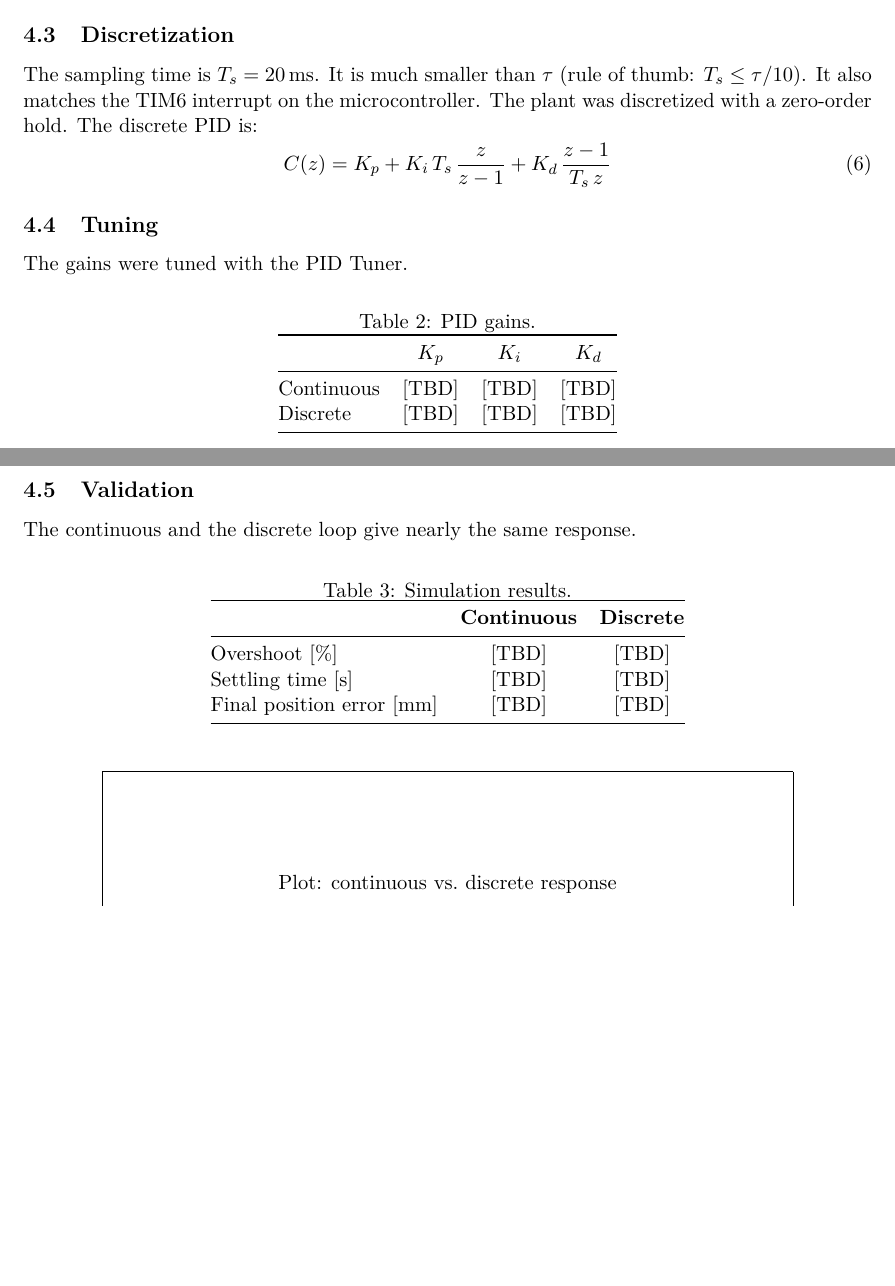
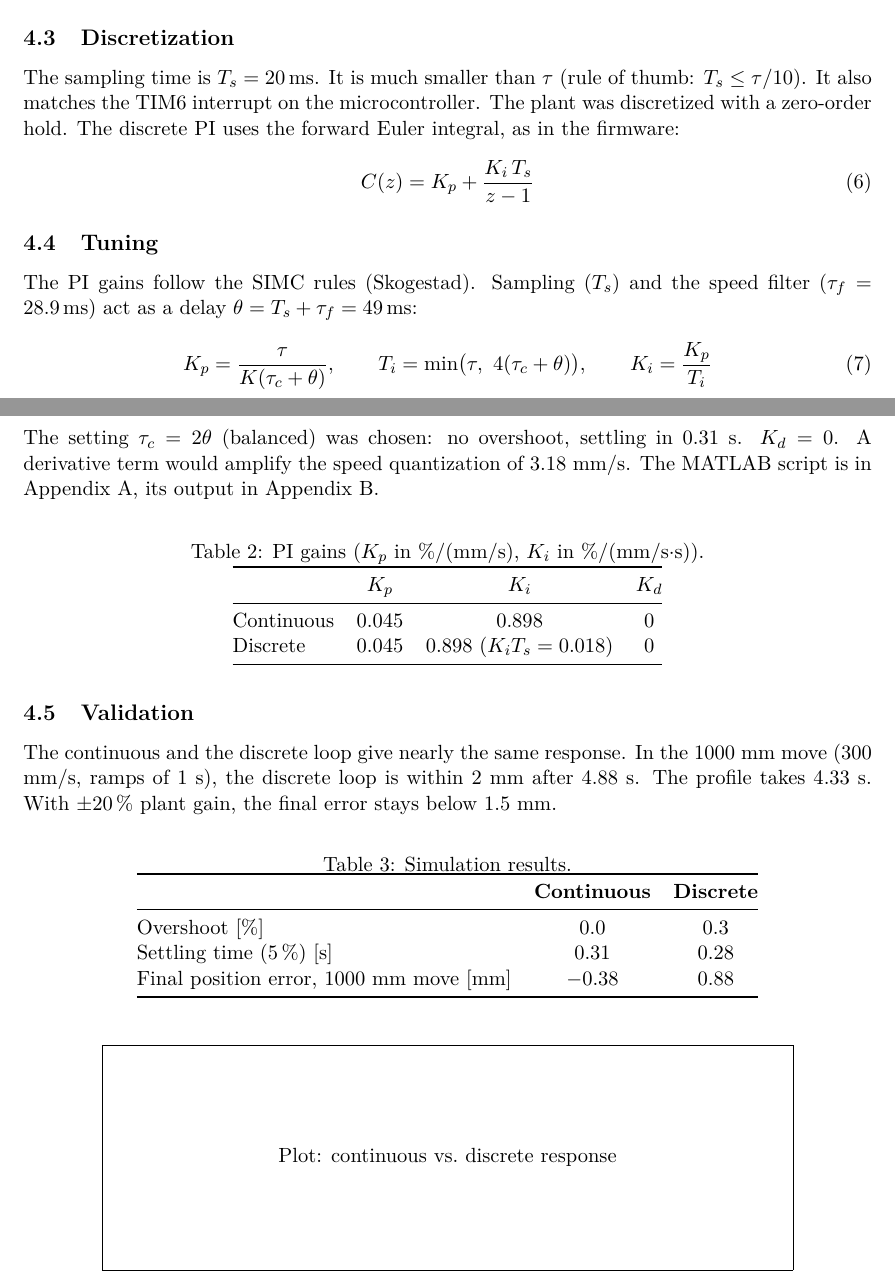
Before and after one commit to DanielHexZen/euromotion-tec, a LaTeX document (Activity 2.6/Activity-2.6_A01832776.tex): two parts of pages 5 and 6 of 11 before the commit and two parts of pages 5 and 6 of 13 after it, joined at a grey line, cut so that both start at the same text, the shorter picture padded with empty space. Compiled offline with pdfLaTeX.

Commit message:
Activity 2.6: add MATLAB code and output to the report
Appendix A lists identify_car.m, appendix B its output
(identify_car_output.txt). Fills the identified model, the PI gains
and the simulation results in section 4; the discrete PI now uses
the forward Euler form of the firmware.

Co-Authored-By: Claude Opus 5.5 <noreply@anthropic.com>
Claude-Session: https://claude.ai/code/session_01P9LYFw4L4PXVrJWhnfbHvM

```diff
--- a/Activity 2.6/Activity-2.6_A01832776.tex
+++ b/Activity 2.6/Activity-2.6_A01832776.tex
@@ -19,6 +19,11 @@
 
 % ---------- Zusätzliche Pakete (für diesen Bericht) ----------
 \usepackage[a4paper,margin=2.54cm]{geometry}   % Normal margins (2.54 cm)
+\usepackage{xcolor}
+\usepackage{listings}
+\lstset{language=Matlab, basicstyle=\ttfamily\scriptsize, breaklines=true, columns=fullflexible,
+  frame=single, rulecolor=\color{black!25}, backgroundcolor=\color{black!3}, showstringspaces=false,
+  keywordstyle=\color{blue!70!black}, commentstyle=\color{green!45!black}, stringstyle=\color{red!60!black}}
 
 % ---------- Feste Einstellungen ----------
 % Jede Section beginnt immer auf einer neuen Seite (auch \section*):
@@ -167,27 +173,40 @@ The sampling time is \(T_s = 20\,\mathrm{ms}\).
 It is much smaller than \(\tau\) (rule of thumb: \(T_s \le \tau/10\)).
 It also matches the TIM6 interrupt on the microcontroller.
 The plant was discretized with a zero-order hold.
-The discrete PID is:
+The discrete PI uses the forward Euler integral, as in the firmware:
 \begin{equation}
-  C(z) = K_p + K_i\,T_s\,\frac{z}{z-1} + K_d\,\frac{z-1}{T_s\,z}
+  C(z) = K_p + \frac{K_i\,T_s}{z-1}
 \end{equation}
 
 \subsection{Tuning}
-The gains were tuned with the PID Tuner.
+The PI gains follow the SIMC rules (Skogestad).
+Sampling (\(T_s\)) and the speed filter (\(\tau_f = 28.9\,\mathrm{ms}\)) act as a delay
+\(\theta = T_s + \tau_f = 49\,\mathrm{ms}\):
+\begin{equation}
+  K_p = \frac{\tau}{K(\tau_c + \theta)}, \qquad
+  T_i = \min\bigl(\tau,\ 4(\tau_c + \theta)\bigr), \qquad
+  K_i = \frac{K_p}{T_i}
+\end{equation}
+The setting \(\tau_c = 2\theta\) (balanced) was chosen: no overshoot, settling in 0.31 s.
+\(K_d = 0\). A derivative term would amplify the speed quantization of 3.18 mm/s.
+The MATLAB script is in Appendix~\ref{app:code}, its output in Appendix~\ref{app:output}.
 
 \begin{table}[H]
   \centering
-  \caption{PID gains.}
+  \caption{PI gains (\(K_p\) in \%/(mm/s), \(K_i\) in \%/(mm/s\(\cdot\)s)).}
   \begin{tabular}{@{}lccc@{}}
     \toprule
                & \(K_p\) & \(K_i\) & \(K_d\) \\ \midrule
-    Continuous & [TBD]   & [TBD]   & [TBD]   \\
-    Discrete   & [TBD]   & [TBD]   & [TBD]   \\ \bottomrule
+    Continuous & 0.045   & 0.898   & 0       \\
+    Discrete   & 0.045   & 0.898 (\(K_i T_s = 0.018\)) & 0 \\ \bottomrule
   \end{tabular}
 \end{table}
 
 \subsection{Validation}
 The continuous and the discrete loop give nearly the same response.
+In the 1000 mm move (300 mm/s, ramps of 1 s), the discrete loop is within 2 mm
+after 4.88 s. The profile takes 4.33 s.
+With \(\pm 20\,\%\) plant gain, the final error stays below 1.5 mm.
 
 \begin{table}[H]
   \centering
@@ -195,16 +214,16 @@ The continuous and the discrete loop give nearly the same response.
   \begin{tabular}{@{}lcc@{}}
     \toprule
     & \textbf{Continuous} & \textbf{Discrete} \\ \midrule
-    Overshoot [\%]          & [TBD] & [TBD] \\
-    Settling time [s]       & [TBD] & [TBD] \\
-    Final position error [mm] & [TBD] & [TBD] \\ \bottomrule
+    Overshoot [\%]          & 0.0   & 0.3   \\
+    Settling time (5\,\%) [s] & 0.31 & 0.28 \\
+    Final position error, 1000 mm move [mm] & \(-0.38\) & 0.88 \\ \bottomrule
   \end{tabular}
 \end{table}
 
 \begin{figure}[H]
   \centering
   \fbox{\parbox[c][4cm][c]{0.8\linewidth}{\centering Plot: continuous vs.\ discrete response}}
-  % \includegraphics[width=0.8\linewidth]{sim_compare.png}
+  % \includegraphics[width=0.8\linewidth]{fig_cont_vs_disc.pdf}
   \caption{Continuous and discrete simulation.}
 \end{figure}
 
```
Also changed, not shown: Activity 2.6/identify_car_output.txt (added, +39 -0 lines), Activity 2.6/Activity-2.6_A01832776.tex (11 more changed lines).
